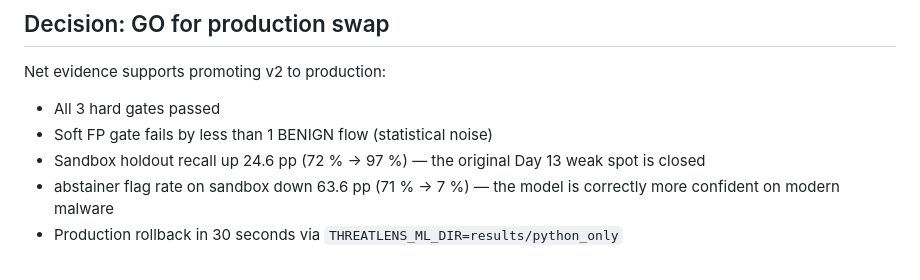
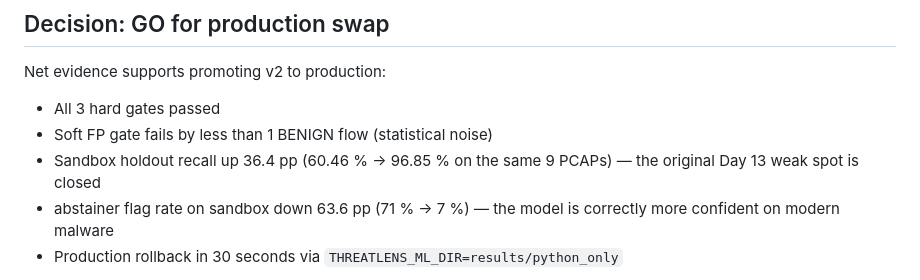
Before and after one commit to MaximkaVLG/threatlens, a Markdown page: results/v2/ab_vs_python_only.md, the part around the change. Drawn GitHub-style.

Commit message:
Phase 7 — fix stale +24.6 pp delta in ab_vs_python_only.md
Line 135 still cited the apples-to-oranges delta (72% full set vs 97%
holdout = +25 pp) that the rest of the doc had already corrected to
the apples-to-apples comparison (60.46% vs 96.85% on same 9 PCAPs =
+36.4 pp). Caught by re-reading before adding adversarial section.

Co-Authored-By: Claude Opus 4.7 (1M context) <noreply@anthropic.com>

```diff
--- a/results/v2/ab_vs_python_only.md
+++ b/results/v2/ab_vs_python_only.md
@@ -132,7 +132,7 @@ Net evidence supports promoting v2 to production:
 
 - All 3 hard gates passed
 - Soft FP gate fails by less than 1 BENIGN flow (statistical noise)
-- Sandbox holdout recall up 24.6 pp (72 % → 97 %) — the original Day 13 weak spot is closed
+- Sandbox holdout recall up 36.4 pp (60.46 % → 96.85 % on the same 9 PCAPs) — the original Day 13 weak spot is closed
 - abstainer flag rate on sandbox down 63.6 pp (71 % → 7 %) — the model is correctly more confident on modern malware
 - Production rollback in 30 seconds via `THREATLENS_ML_DIR=results/python_only`
 
```
